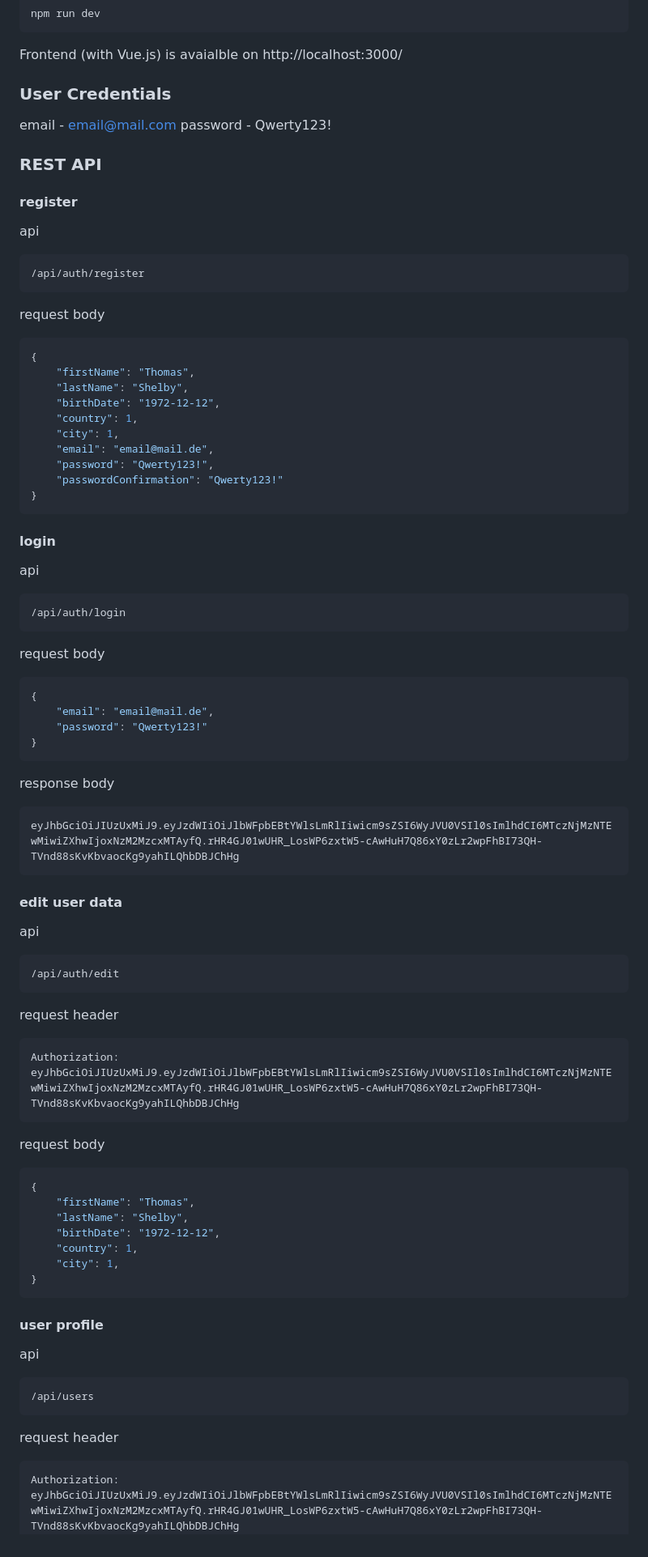
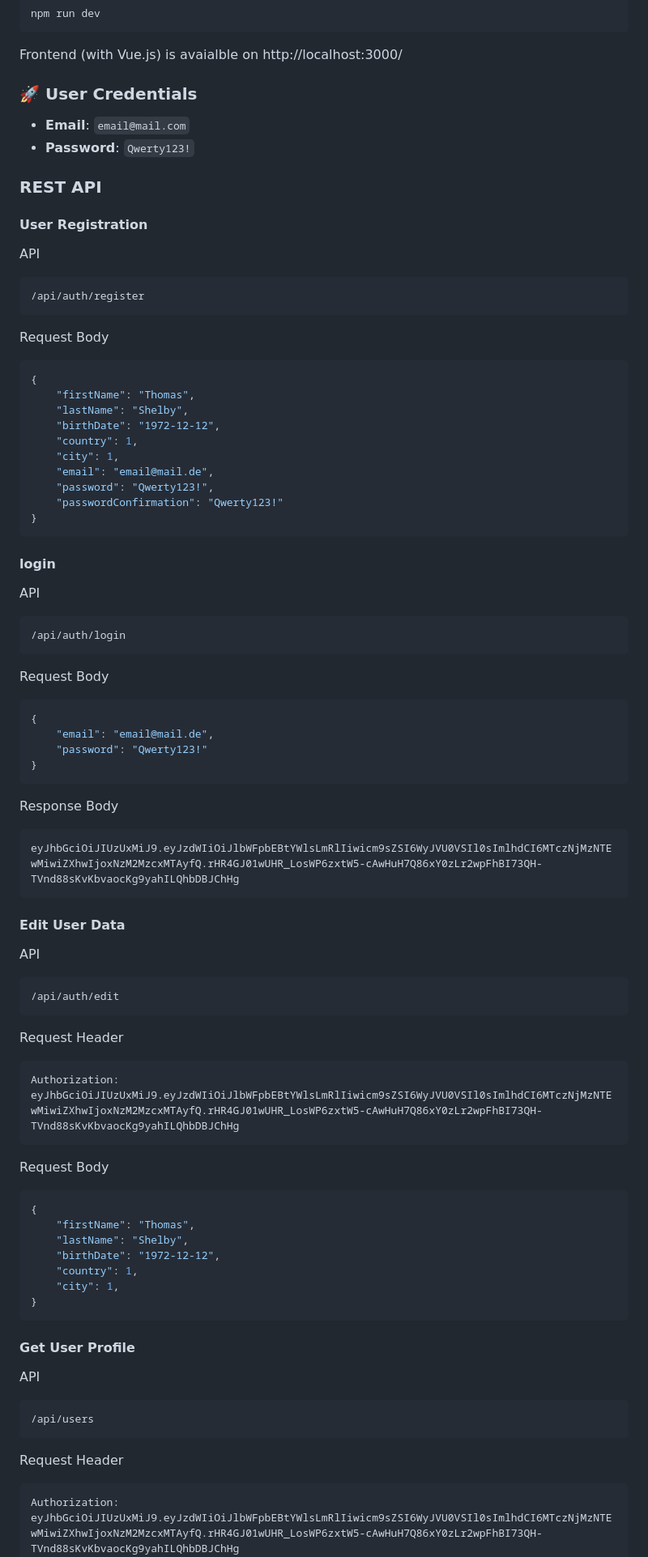
Before and after one commit to amilbek/reservelt, a Markdown page: README.md, the part around one of its changes. Shown at 81% size. GitHub-like rendering.

````diff
--- a/README.md
+++ b/README.md
@@ -88,17 +88,21 @@ npm run dev
 
 Frontend (with Vue.js) is avaialble on http://localhost:3000/
 
-### User Credentials
-email - email@mail.com
-password - Qwerty123!
+### 🚀 User Credentials
+
+- **Email**: `email@mail.com`
+- **Password**: `Qwerty123!`
+
 
 ### REST API
-#### register
-api
+
+#### User Registration
+API
 ```bash
 /api/auth/register
 ```
-request body
+
+Request Body
 ```bash
 {
     "firstName": "Thomas",
@@ -113,32 +117,38 @@ request body
 ```
 
 #### login
-api
+
+API
 ```bash
 /api/auth/login
 ```
-request body
+
+Request Body
 ```bash
 {
     "email": "email@mail.de",
     "password": "Qwerty123!"
 }
 ```
-response body
+
+Response Body
 ```bash
 eyJhbGciOiJIUzUxMiJ9.eyJzdWIiOiJlbWFpbEBtYWlsLmRlIiwicm9sZSI6WyJVU0VSIl0sImlhdCI6MTczNjMzNTEwMiwiZXhwIjoxNzM2MzcxMTAyfQ.rHR4GJ01wUHR_LosWP6zxtW5-cAwHuH7Q86xY0zLr2wpFhBI73QH-TVnd88sKvKbvaocKg9yahILQhbDBJChHg
 ```
 
-#### edit user data
-api
+#### Edit User Data
+
+API
 ```bash
 /api/auth/edit
 ```
-request header
+
+Request Header
 ```bash
 Authorization: eyJhbGciOiJIUzUxMiJ9.eyJzdWIiOiJlbWFpbEBtYWlsLmRlIiwicm9sZSI6WyJVU0VSIl0sImlhdCI6MTczNjMzNTEwMiwiZXhwIjoxNzM2MzcxMTAyfQ.rHR4GJ01wUHR_LosWP6zxtW5-cAwHuH7Q86xY0zLr2wpFhBI73QH-TVnd88sKvKbvaocKg9yahILQhbDBJChHg
 ```
-request body
+
+Request Body
 ```bash
 {
     "firstName": "Thomas",
@@ -149,12 +159,13 @@ request body
 }
 ```
 
-#### user profile
-api
+#### Get User Profile
+API
 ```bash
 /api/users
 ```
-request header
+
+Request Header
 ```bash
 Authorization: eyJhbGciOiJIUzUxMiJ9.eyJzdWIiOiJlbWFpbEBtYWlsLmRlIiwicm9sZSI6WyJVU0VSIl0sImlhdCI6MTczNjMzNTEwMiwiZXhwIjoxNzM2MzcxMTAyfQ.rHR4GJ01wUHR_LosWP6zxtW5-cAwHuH7Q86xY0zLr2wpFhBI73QH-TVnd88sKvKbvaocKg9yahILQhbDBJChHg
 ```
````
Also changed, not shown: other parts of README.md (+53 -30 lines).
